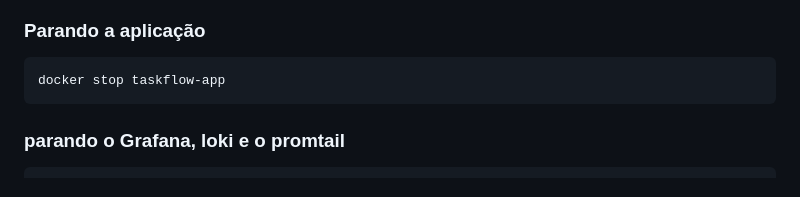
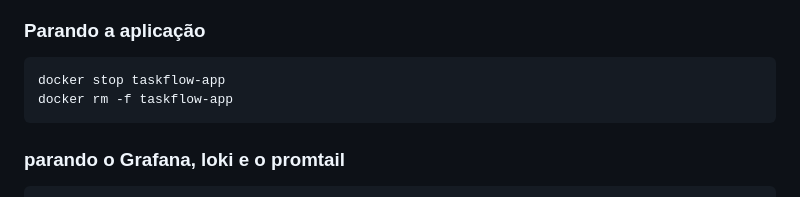
Before and after one commit to dhuberto/devsecops, a Markdown page: README.md, the part around the change. Drawn GitHub-style.

````diff
--- a/README.md
+++ b/README.md
@@ -178,6 +178,7 @@ Para identificar o IP ofensor.
 ### Parando a aplicação
 ```bash
 docker stop taskflow-app
+docker rm -f taskflow-app
 ```
 
 ### parando o Grafana, loki e o promtail
````
